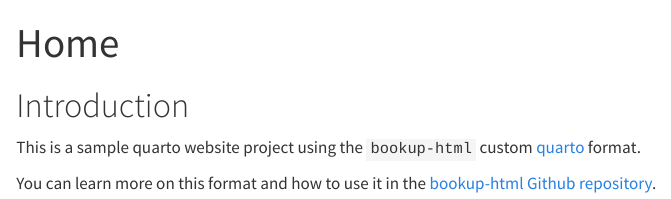
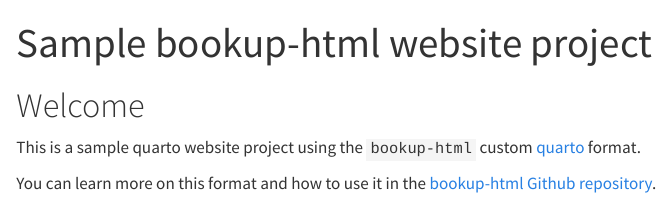
Before and after one commit to juba/bookup-html, a Quarto document (examples/website/index.qmd): the page in a window 1100 px wide, from its top. Rendered offline with R 4.5, knitr and Pandoc in place of Quarto, with nearby package versions; drawn as R Markdown's standard HTML page in place of the format the file asks for.

Commit message:
doc: fix sample website titles

```diff
--- a/examples/website/index.qmd
+++ b/examples/website/index.qmd
@@ -1,8 +1,8 @@
 ---
-title: "Home"
+title: "Sample bookup-html website project"
 ---
 
-# Introduction
+# Welcome
 
 This is a sample quarto website project using the `bookup-html` custom [quarto](https://quarto.org) format.
 
```
Also changed, not shown: examples/website/_quarto.yml (+1 -1 lines).
